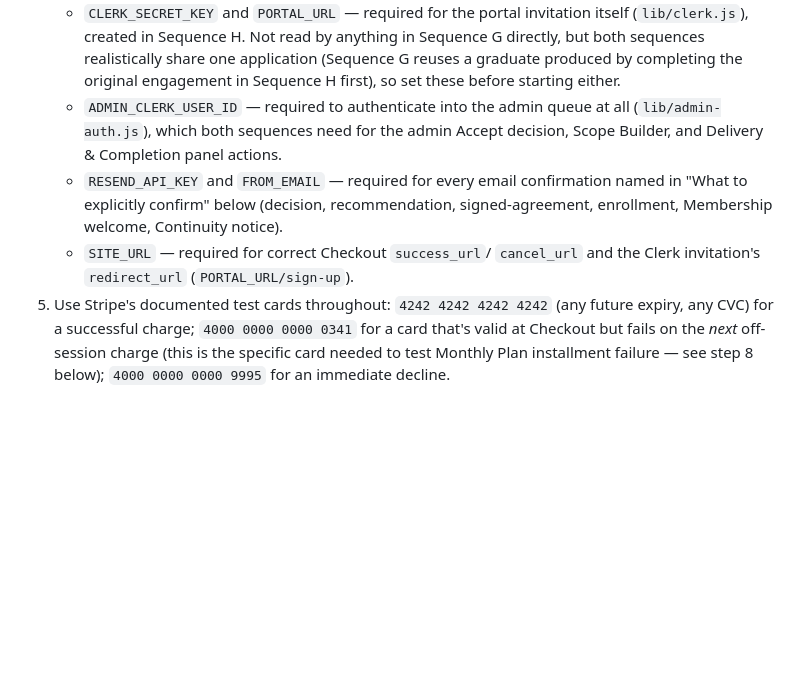
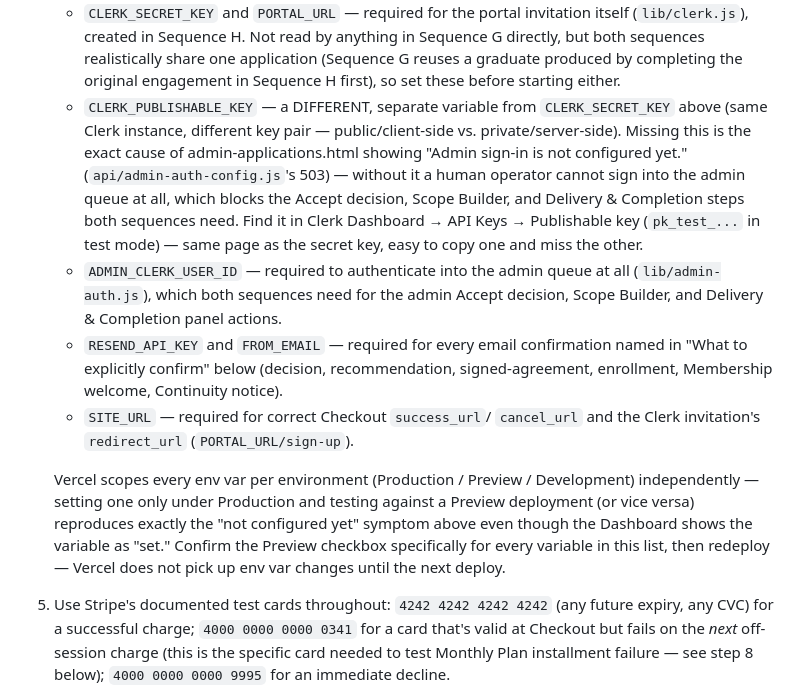
Before and after one commit to Ltchew1/Joinchew, a Markdown page: chew-website-v3/chew-website/STRIPE_TEST_MODE_CHECKLIST.md, the part around the change. Drawn GitHub-style; blank space fills up the shorter version.

Commit message:
Add missing CLERK_PUBLISHABLE_KEY to the checklist's env-var requirements
Diagnosed the preview deployment's admin-applications.html showing
"Admin sign-in is not configured yet." — traced to api/admin-auth-config.js
returning 503 because CLERK_PUBLISHABLE_KEY (public, client-side; a
DIFFERENT variable from CLERK_SECRET_KEY) was not set. The code is
correct and already matches .env.example's own documentation; nothing
in the implementation needed fixing. Confirmed by grep that
CLERK_PUBLISHABLE_KEY is read in exactly one file and cannot affect the
admissions -> decision -> agreement -> payment flow; re-ran the full
19-assertion adversarial suite to confirm, still 19/19.

This variable was missing from the checklist's own Setup section I
extended in f128fde -- fixing that gap now, plus a general note on
Vercel's per-environment (Production/Preview/Development) env var
scoping, since setting a variable under the wrong scope reproduces this
exact symptom.

Documentation only -- no code, schema, or business-rule change.

Co-Authored-By: Claude Sonnet 5 <noreply@anthropic.com>
Claude-Session: https://claude.ai/code/session_0145kEe8gYwpj6myEGvj9Fei

```diff
--- a/chew-website-v3/chew-website/STRIPE_TEST_MODE_CHECKLIST.md
+++ b/chew-website-v3/chew-website/STRIPE_TEST_MODE_CHECKLIST.md
@@ -47,6 +47,16 @@ conditioned on Sequences G and H actually being run, not merely written.
       share one application (Sequence G reuses a graduate produced by
       completing the original engagement in Sequence H first), so set
       these before starting either.
+    - `CLERK_PUBLISHABLE_KEY` — a DIFFERENT, separate variable from
+      `CLERK_SECRET_KEY` above (same Clerk instance, different key pair —
+      public/client-side vs. private/server-side). Missing this is the
+      exact cause of admin-applications.html showing "Admin sign-in is
+      not configured yet." (`api/admin-auth-config.js`'s 503) — without
+      it a human operator cannot sign into the admin queue at all, which
+      blocks the Accept decision, Scope Builder, and Delivery & Completion
+      steps both sequences need. Find it in Clerk Dashboard → API Keys →
+      Publishable key (`pk_test_...` in test mode) — same page as the
+      secret key, easy to copy one and miss the other.
     - `ADMIN_CLERK_USER_ID` — required to authenticate into the admin
       queue at all (`lib/admin-auth.js`), which both sequences need for
       the admin Accept decision, Scope Builder, and Delivery & Completion
@@ -58,6 +68,14 @@ conditioned on Sequences G and H actually being run, not merely written.
     - `SITE_URL` — required for correct Checkout `success_url`/
       `cancel_url` and the Clerk invitation's `redirect_url`
       (`PORTAL_URL/sign-up`).
+
+    Vercel scopes every env var per environment (Production / Preview /
+    Development) independently — setting one only under Production and
+    testing against a Preview deployment (or vice versa) reproduces
+    exactly the "not configured yet" symptom above even though the
+    Dashboard shows the variable as "set." Confirm the Preview checkbox
+    specifically for every variable in this list, then redeploy — Vercel
+    does not pick up env var changes until the next deploy.
 5. Use Stripe's documented test cards throughout: `4242 4242 4242 4242`
    (any future expiry, any CVC) for a successful charge;
    `4000 0000 0000 0341` for a card that's valid at Checkout but fails on
```
